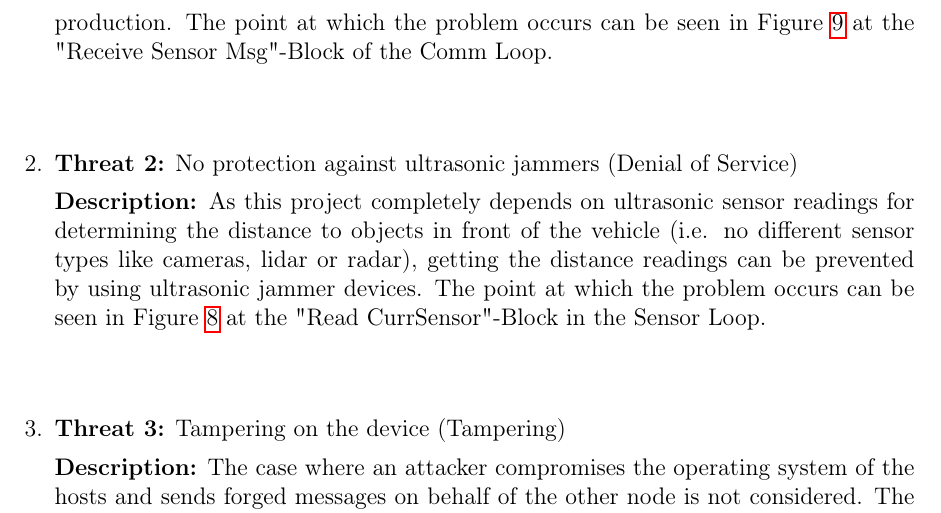
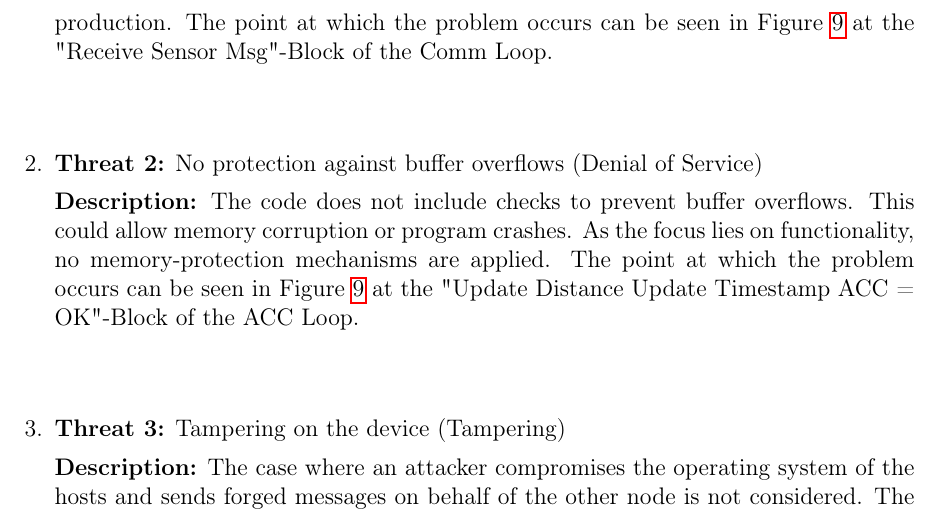
Before and after one commit to ernst-schwaiger/IDP, a LaTeX document (acc/doc/design/start.tex, which reads acc/doc/design/chap5-threats.tex): part of page 18 of 21, cut so that both start at the same text. Compiled offline with pdfLaTeX.

Commit message:
Revert "Replaced Buffer Overflow Threat"

```diff
--- a/acc/doc/design/chap5-threats.tex
+++ b/acc/doc/design/chap5-threats.tex
@@ -39,12 +39,14 @@
             \textbf{Description:} The preshared key is stored openly in the repository. If accessed by unauthorized persons, it could be used to impersonate trusted nodes. This is acceptable for the prototype stage, but proper key storage should be implemented in production. The point at which the problem occurs can be seen in Figure \ref{fig:stateDiagramNode2} at the "Receive Sensor Msg"-Block of the Comm Loop.
 
         \paragraph{}
-		\item \textbf{Threat 2:} No protection against ultrasonic jammers (Denial of Service)
+		\item \textbf{Threat 2:} No protection against buffer overflows (Denial of Service)
 
-            \textbf{Description:} As this project completely depends on ultrasonic sensor readings for determining the distance to objects in front of the vehicle (i.e. no different sensor types like cameras, lidar or radar), getting the distance readings can be prevented by using ultrasonic jammer devices. The point at which the problem occurs can be seen in Figure \ref{fig:stateDiagramNode1} at the "Read CurrSensor"-Block in the Sensor Loop.
+            \textbf{Description:} The code does not include checks to prevent buffer overflows. This could allow memory corruption or program crashes. As the focus lies on functionality, no memory-protection mechanisms are applied. The point at which the problem occurs can be seen in Figure \ref{fig:stateDiagramNode2} at the "Update Distance Update Timestamp ACC = OK"-Block of the ACC Loop.
 
         \paragraph{}
 		\item \textbf{Threat 3:} Tampering on the device (Tampering)
 
             \textbf{Description:} The case where an attacker compromises the operating system of the hosts and sends forged messages on behalf of the other node is not considered. The point at which the problem occurs can be seen in Figure \ref{fig:stateDiagramNode1} at the "Send Sensor Msg"-Block of the Comm Loop.
+
+
 	\end{enumerate}
```
